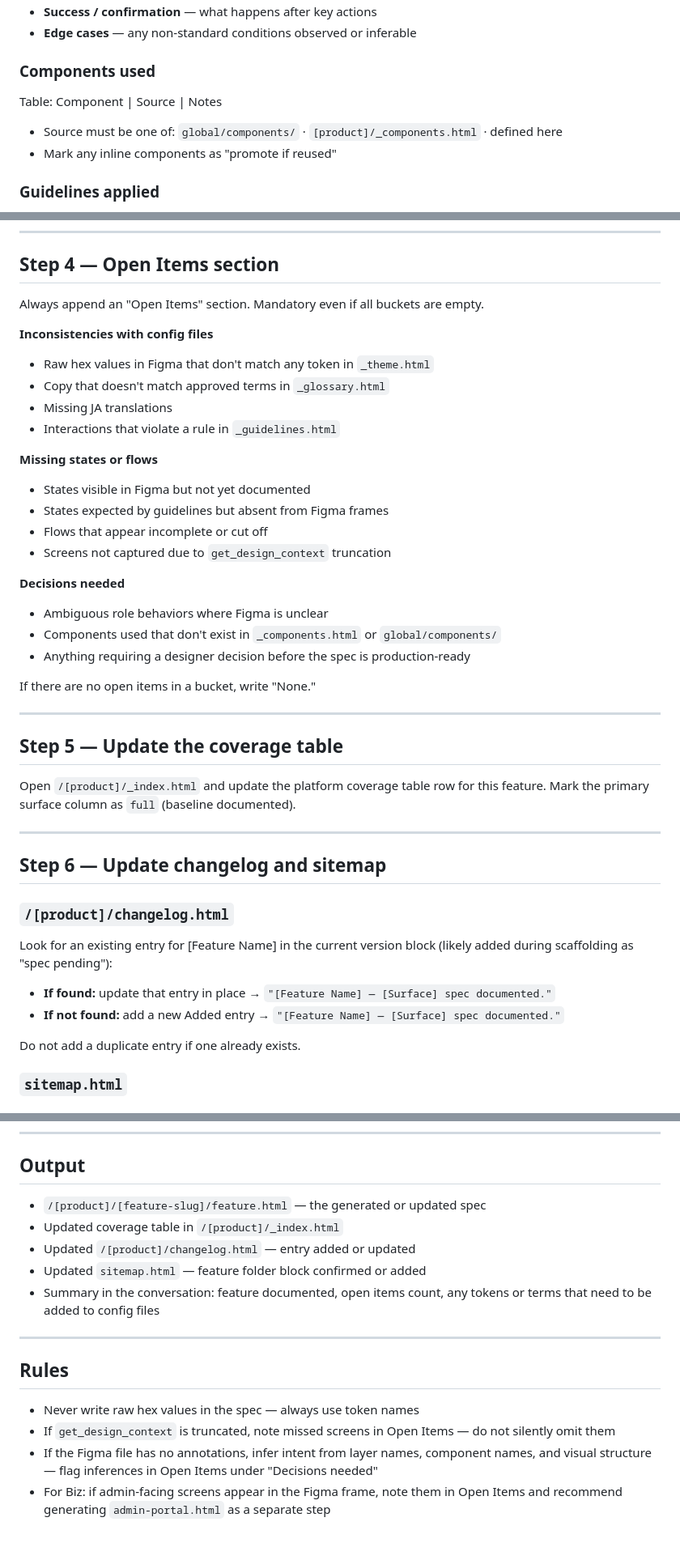
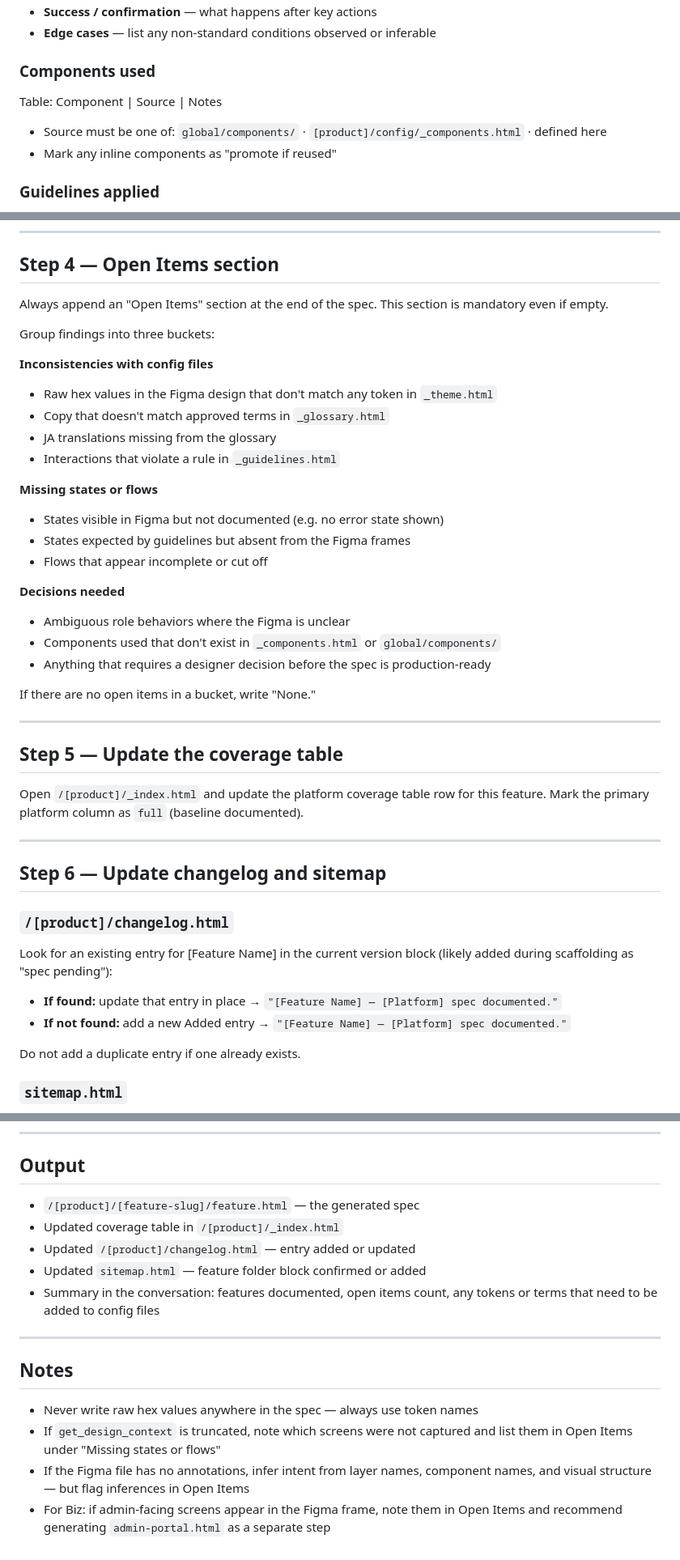
Before and after one commit to faye-ck/ux-library-staging, a Markdown page: .claude/commands/document-feature-spec.md, 3 parts joined by grey strips. Shown at 81% size. GitHub-like rendering.

```diff
--- a/.claude/commands/document-feature-spec.md
+++ b/.claude/commands/document-feature-spec.md
@@ -84,9 +85,9 @@ For Biz: user-facing roles only — admin portal content goes in `admin-portal.h
 - **Success / confirmation** — what happens after key actions
-- **Edge cases** — any non-standard conditions observed or inferable
+- **Edge cases** — list any non-standard conditions observed or inferable
 
 ### Components used
 Table: Component | Source | Notes
-- Source must be one of: `global/components/` · `[product]/_components.html` · defined here
+- Source must be one of: `global/components/` · `[product]/config/_components.html` · defined here
 - Mark any inline components as "promote if reused"
 
 ### Guidelines applied
@@ -104,24 +105,25 @@ List token names only — never raw hex values. Map from `_theme.html`.
 
 ## Step 4 — Open Items section
 
-Always append an "Open Items" section. Mandatory even if all buckets are empty.
+Always append an "Open Items" section at the end of the spec. This section is mandatory even if empty.
+
+Group findings into three buckets:
 
 **Inconsistencies with config files**
-- Raw hex values in Figma that don't match any token in `_theme.html`
+- Raw hex values in the Figma design that don't match any token in `_theme.html`
 - Copy that doesn't match approved terms in `_glossary.html`
-- Missing JA translations
+- JA translations missing from the glossary
 - Interactions that violate a rule in `_guidelines.html`
 
 **Missing states or flows**
-- States visible in Figma but not yet documented
-- States expected by guidelines but absent from Figma frames
+- States visible in Figma but not documented (e.g. no error state shown)
+- States expected by guidelines but absent from the Figma frames
 - Flows that appear incomplete or cut off
-- Screens not captured due to `get_design_context` truncation
 
 **Decisions needed**
-- Ambiguous role behaviors where Figma is unclear
+- Ambiguous role behaviors where the Figma is unclear
 - Components used that don't exist in `_components.html` or `global/components/`
-- Anything requiring a designer decision before the spec is production-ready
+- Anything that requires a designer decision before the spec is production-ready
 
 If there are no open items in a bucket, write "None."
 
@@ -129,7 +131,7 @@ If there are no open items in a bucket, write "None."
 
 ## Step 5 — Update the coverage table
 
-Open `/[product]/_index.html` and update the platform coverage table row for this feature. Mark the primary surface column as `full` (baseline documented).
+Open `/[product]/_index.html` and update the platform coverage table row for this feature. Mark the primary platform column as `full` (baseline documented).
 
 ---
 
@@ -138,8 +140,8 @@ Open `/[product]/_index.html` and update the platform coverage table row for thi
 ### `/[product]/changelog.html`
 
 Look for an existing entry for [Feature Name] in the current version block (likely added during scaffolding as "spec pending"):
-- **If found:** update that entry in place → `"[Feature Name] — [Surface] spec documented."`
-- **If not found:** add a new Added entry → `"[Feature Name] — [Surface] spec documented."`
+- **If found:** update that entry in place → `"[Feature Name] — [Platform] spec documented."`
+- **If not found:** add a new Added entry → `"[Feature Name] — [Platform] spec documented."`
 
 Do not add a duplicate entry if one already exists.
 
@@ -155,17 +157,17 @@ Find the feature folder block for `/[product-slug]/[feature-slug]/` under the [P
 
 ## Output
 
-- `/[product]/[feature-slug]/feature.html` — the generated or updated spec
+- `/[product]/[feature-slug]/feature.html` — the generated spec
 - Updated coverage table in `/[product]/_index.html`
 - Updated `/[product]/changelog.html` — entry added or updated
 - Updated `sitemap.html` — feature folder block confirmed or added
-- Summary in the conversation: feature documented, open items count, any tokens or terms that need to be added to config files
+- Summary in the conversation: features documented, open items count, any tokens or terms that need to be added to config files
 
 ---
 
-## Rules
+## Notes
 
-- Never write raw hex values in the spec — always use token names
-- If `get_design_context` is truncated, note missed screens in Open Items — do not silently omit them
-- If the Figma file has no annotations, infer intent from layer names, component names, and visual structure — flag inferences in Open Items under "Decisions needed"
+- Never write raw hex values anywhere in the spec — always use token names
+- If `get_design_context` is truncated, note which screens were not captured and list them in Open Items under "Missing states or flows"
+- If the Figma file has no annotations, infer intent from layer names, component names, and visual structure — but flag inferences in Open Items
 - For Biz: if admin-facing screens appear in the Figma frame, note them in Open Items and recommend generating `admin-portal.html` as a separate step
```
Also changed, not shown: other parts of .claude/commands/document-feature-spec.md (+28 -27 lines), .claude/commands/setup-product.md (added, +203 -0 lines).
